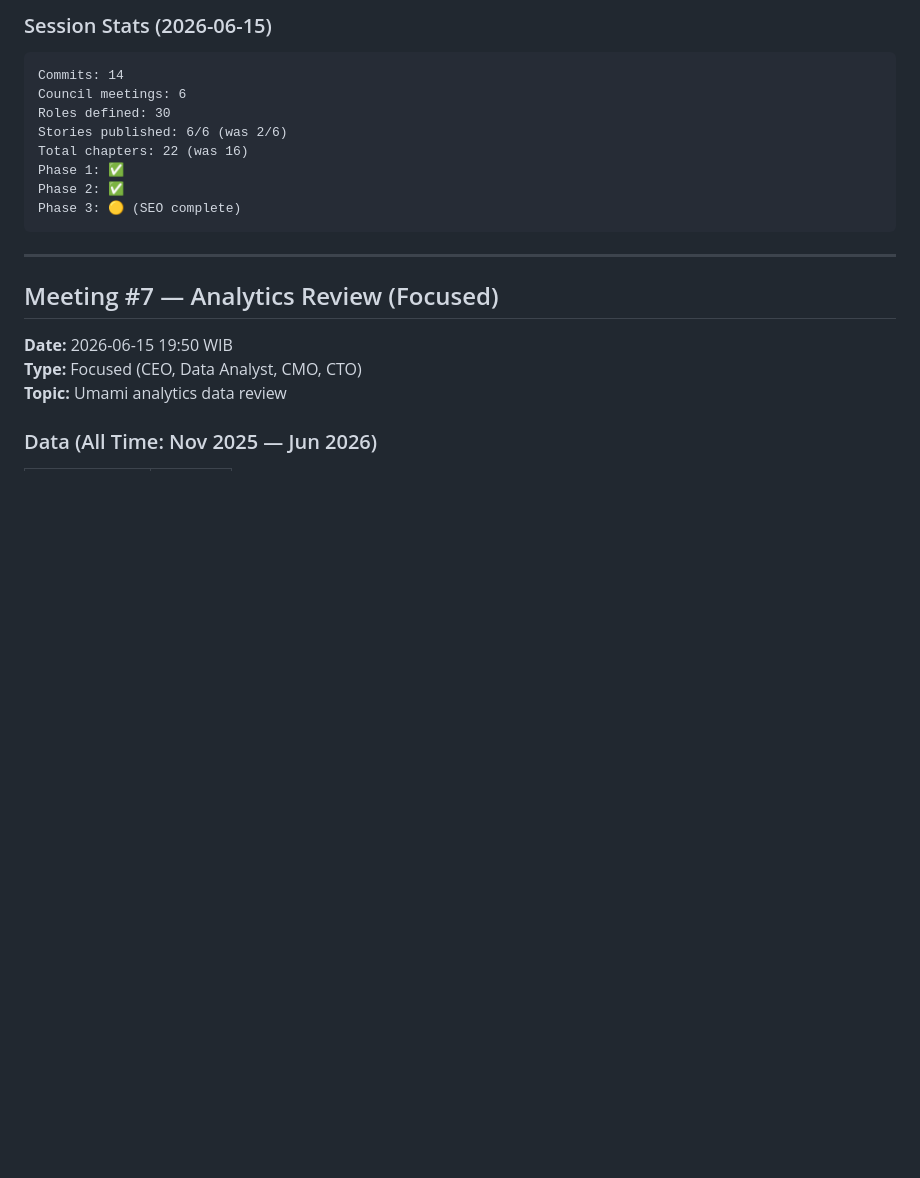
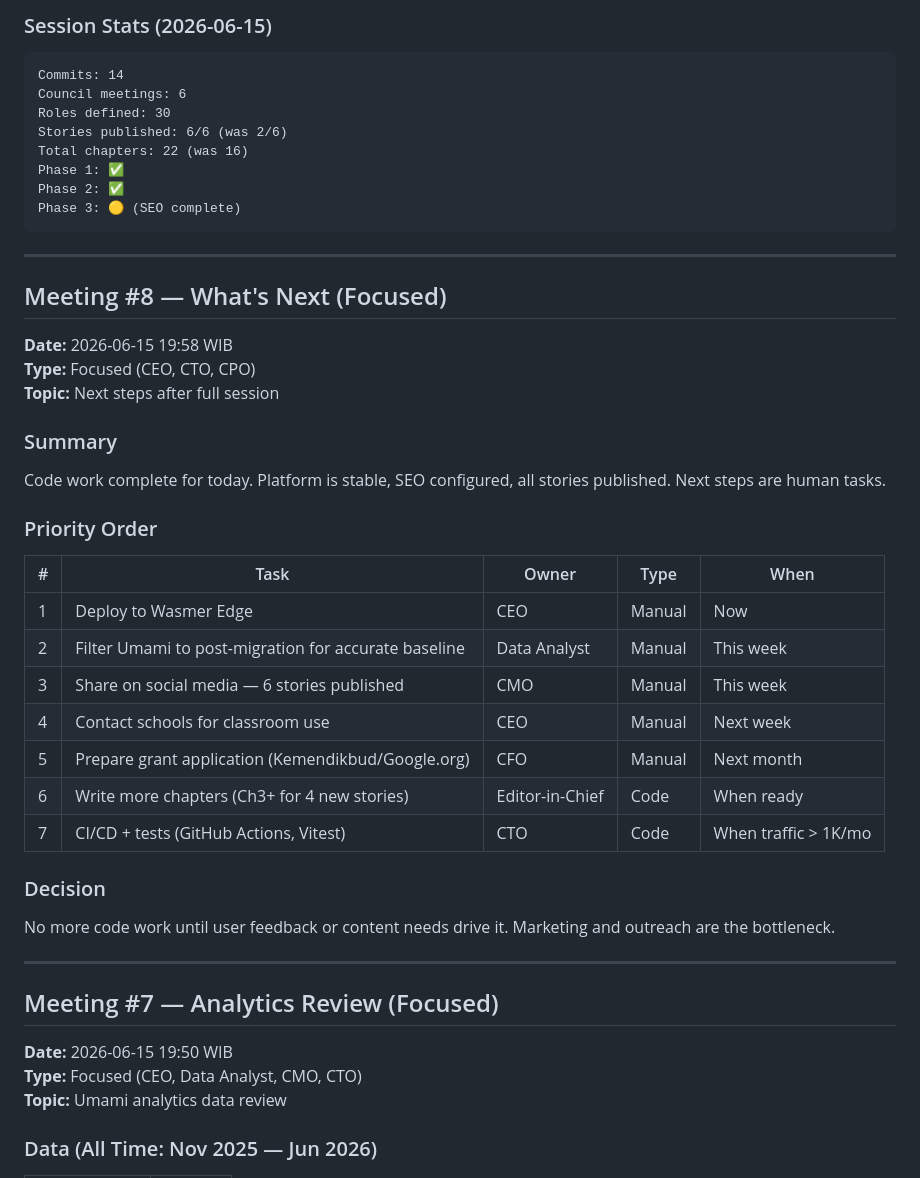
Before and after one commit to favzqn/senara, a Markdown page: docs/council/MEETINGS.md, the part around the change. GitHub-like rendering; blank space fills up the shorter version.

Commit message:
docs: council meeting #8 — what's next, session complete

````diff
--- a/docs/council/MEETINGS.md
+++ b/docs/council/MEETINGS.md
@@ -122,6 +122,34 @@ Phase 1: ✅
 Phase 2: ✅
 Phase 3: 🟡 (SEO complete)
 ```
+
+---
+
+## Meeting #8 — What's Next (Focused)
+
+**Date:** 2026-06-15 19:58 WIB
+**Type:** Focused (CEO, CTO, CPO)
+**Topic:** Next steps after full session
+
+### Summary
+
+Code work complete for today. Platform is stable, SEO configured, all stories published. Next steps are human tasks.
+
+### Priority Order
+
+| # | Task | Owner | Type | When |
+|---|------|-------|------|------|
+| 1 | Deploy to Wasmer Edge | CEO | Manual | Now |
+| 2 | Filter Umami to post-migration for accurate baseline | Data Analyst | Manual | This week |
+| 3 | Share on social media — 6 stories published | CMO | Manual | This week |
+| 4 | Contact schools for classroom use | CEO | Manual | Next week |
+| 5 | Prepare grant application (Kemendikbud/Google.org) | CFO | Manual | Next month |
+| 6 | Write more chapters (Ch3+ for 4 new stories) | Editor-in-Chief | Code | When ready |
+| 7 | CI/CD + tests (GitHub Actions, Vitest) | CTO | Code | When traffic > 1K/mo |
+
+### Decision
+
+No more code work until user feedback or content needs drive it. Marketing and outreach are the bottleneck.
 
 ---
 
````
